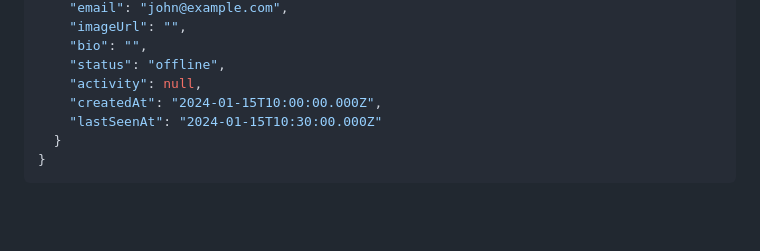
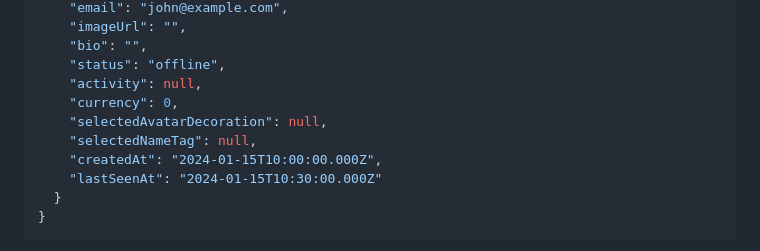
Before and after one commit to BullerWilliam/cloudchat4, a Markdown page: readme.md, the part around one of its changes. GitHub-like rendering; blank space fills up the shorter version.

```diff
--- a/readme.md
+++ b/readme.md
@@ -212,6 +215,9 @@ Content-Type: application/json
     "bio": "",
     "status": "offline",
     "activity": null,
+    "currency": 0,
+    "selectedAvatarDecoration": null,
+    "selectedNameTag": null,
     "createdAt": "2024-01-15T10:00:00.000Z",
     "lastSeenAt": "2024-01-15T10:30:00.000Z"
   }
```
Also changed, not shown: other parts of readme.md (+32 -3 lines).
